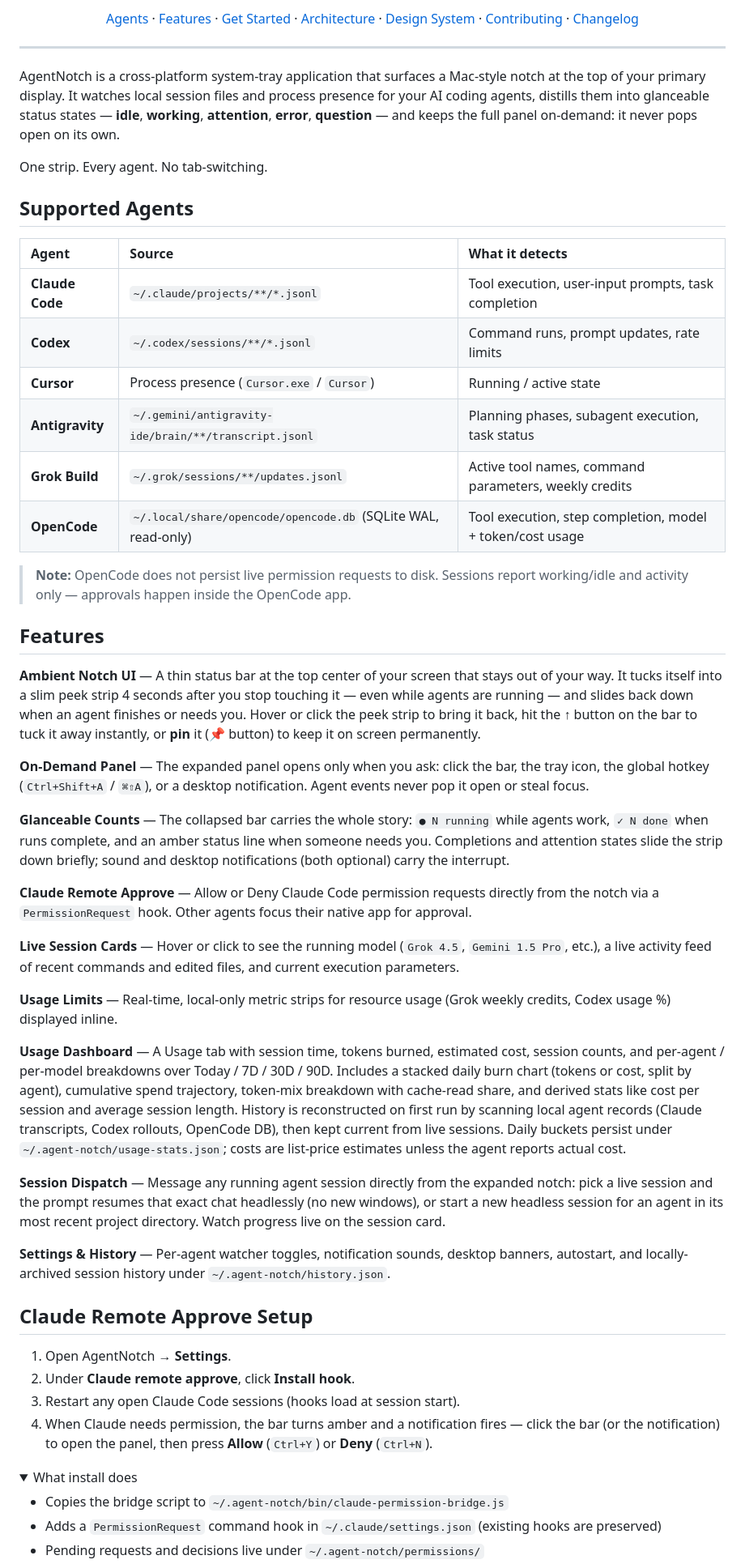
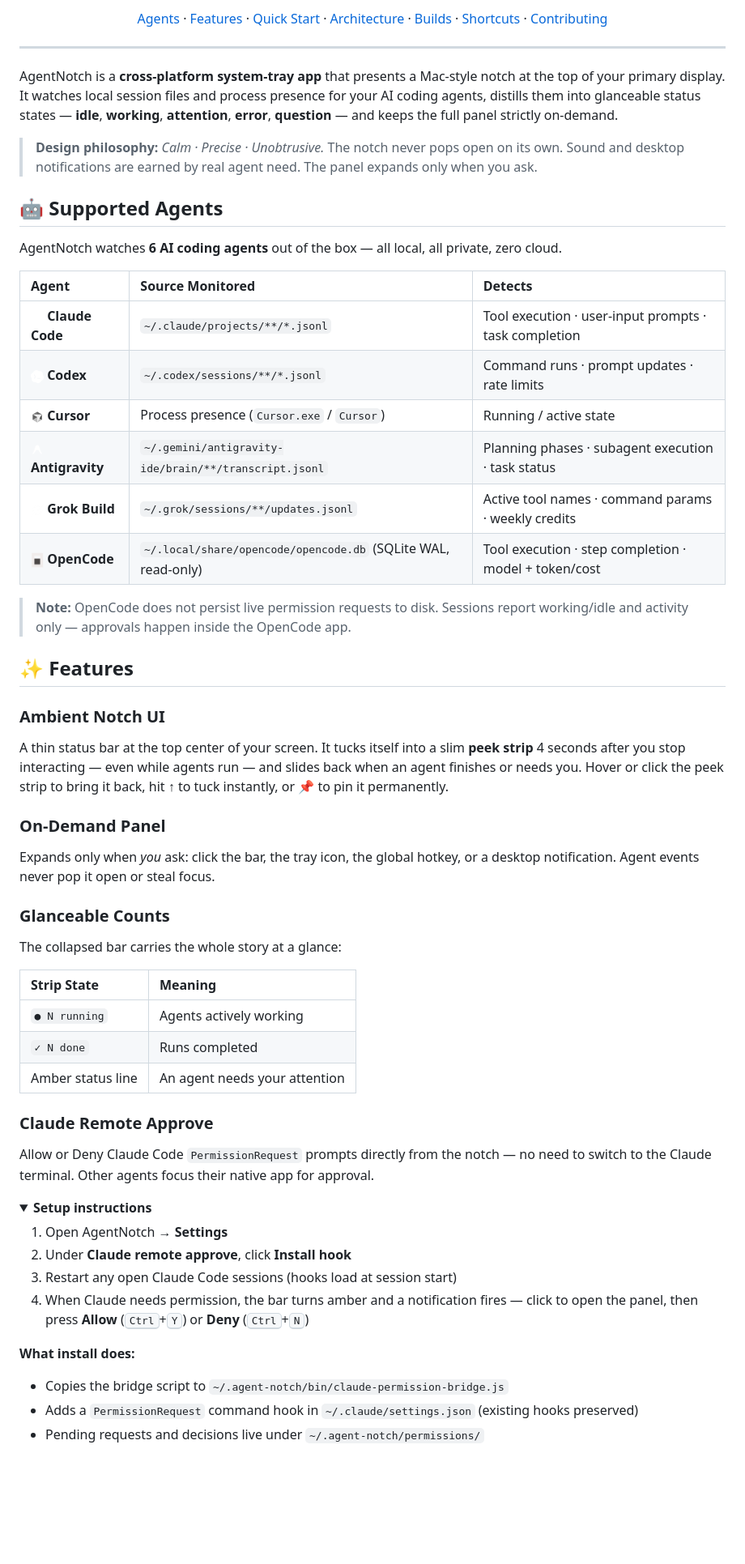
Before and after one commit to NastyRunner13/AgentNotch, a Markdown page: README.md, the part around one of its changes. Shown at 81% size. Rendered like a GitHub page; folded sections open; blank space fills up the shorter version.

```diff
--- a/README.md
+++ b/README.md
@@ -13,64 +19,65 @@
 </p>
 
 <p align="center">
-  <a href="#supported-agents">Agents</a> ·
-  <a href="#features">Features</a> ·
-  <a href="#getting-started">Get Started</a> ·
-  <a href="#architecture">Architecture</a> ·
-  <a href="DESIGN.md">Design System</a> ·
-  <a href="CONTRIBUTING.md">Contributing</a> ·
-  <a href="CHANGELOG.md">Changelog</a>
+  <a href="#-supported-agents">Agents</a> ·
+  <a href="#-features">Features</a> ·
+  <a href="#%EF%B8%8F-quick-start">Quick Start</a> ·
+  <a href="#-architecture">Architecture</a> ·
+  <a href="#-production-builds">Builds</a> ·
+  <a href="#-keyboard-shortcuts">Shortcuts</a> ·
+  <a href="#-contributing">Contributing</a>
 </p>
 
 ---
 
-AgentNotch is a cross-platform system-tray application that surfaces a Mac-style notch at the top of your primary display. It watches local session files and process presence for your AI coding agents, distills them into glanceable status states — **idle**, **working**, **attention**, **error**, **question** — and keeps the full panel on-demand: it never pops open on its own.
+AgentNotch is a **cross-platform system-tray app** that presents a Mac-style notch at the top of your primary display. It watches local session files and process presence for your AI coding agents, distills them into glanceable status states — **idle**, **working**, **attention**, **error**, **question** — and keeps the full panel strictly on-demand.
 
-One strip. Every agent. No tab-switching.
+> **Design philosophy:** *Calm · Precise · Unobtrusive.* The notch never pops open on its own. Sound and desktop notifications are earned by real agent need. The panel expands only when you ask.
 
-## Supported Agents
+## 🤖 Supported Agents
 
-| Agent | Source | What it detects |
+AgentNotch watches **6 AI coding agents** out of the box — all local, all private, zero cloud.
+
+| Agent | Source Monitored | Detects |
 | :--- | :--- | :--- |
-| **Claude Code** | `~/.claude/projects/**/*.jsonl` | Tool execution, user-input prompts, task completion |
-| **Codex** | `~/.codex/sessions/**/*.jsonl` | Command runs, prompt updates, rate limits |
-| **Cursor** | Process presence (`Cursor.exe` / `Cursor`) | Running / active state |
-| **Antigravity** | `~/.gemini/antigravity-ide/brain/**/transcript.jsonl` | Planning phases, subagent execution, task status |
-| **Grok Build** | `~/.grok/sessions/**/updates.jsonl` | Active tool names, command parameters, weekly credits |
-| **OpenCode** | `~/.local/share/opencode/opencode.db` (SQLite WAL, read-only) | Tool execution, step completion, model + token/cost usage |
+| <img src="assets/icons/claude-code.png" width="16"/> **Claude Code** | `~/.claude/projects/**/*.jsonl` | Tool execution · user-input prompts · task completion |
+| <img src="assets/icons/codex.png" width="16"/> **Codex** | `~/.codex/sessions/**/*.jsonl` | Command runs · prompt updates · rate limits |
+| <img src="assets/icons/cursor.png" width="16"/> **Cursor** | Process presence (`Cursor.exe` / `Cursor`) | Running / active state |
+| <img src="assets/icons/antigravity.png" width="16"/> **Antigravity** | `~/.gemini/antigravity-ide/brain/**/transcript.jsonl` | Planning phases · subagent execution · task status |
+| <img src="assets/icons/grok-build.png" width="16"/> **Grok Build** | `~/.grok/sessions/**/updates.jsonl` | Active tool names · command params · weekly credits |
+| <img src="assets/icons/opencode.png" width="16"/> **OpenCode** | `~/.local/share/opencode/opencode.db` (SQLite WAL, read-only) | Tool execution · step completion · model + token/cost |
 
 > **Note:** OpenCode does not persist live permission requests to disk. Sessions report working/idle and activity only — approvals happen inside the OpenCode app.
 
-## Features
+## ✨ Features
 
-**Ambient Notch UI** — A thin status bar at the top center of your screen that stays out of your way. It tucks itself into a slim peek strip 4 seconds after you stop touching it — even while agents are running — and slides back down when an agent finishes or needs you. Hover or click the peek strip to bring it back, hit the **↑** button on the bar to tuck it away instantly, or **pin** it (📌 button) to keep it on screen permanently.
+### Ambient Notch UI
+A thin status bar at the top center of your screen. It tucks itself into a slim **peek strip** 4 seconds after you stop interacting — even while agents run — and slides back when an agent finishes or needs you. Hover or click the peek strip to bring it back, hit **↑** to tuck instantly, or **📌** to pin it permanently.
 
-**On-Demand Panel** — The expanded panel opens only when you ask: click the bar, the tray icon, the global hotkey (`Ctrl+Shift+A` / `⌘⇧A`), or a desktop notification. Agent events never pop it open or steal focus.
+### On-Demand Panel
+Expands only when *you* ask: click the bar, the tray icon, the global hotkey, or a desktop notification. Agent events never pop it open or steal focus.
 
-**Glanceable Counts** — The collapsed bar carries the whole story: `● N running` while agents work, `✓ N done` when runs complete, and an amber status line when someone needs you. Completions and attention states slide the strip down briefly; sound and desktop notifications (both optional) carry the interrupt.
+### Glanceable Counts
+The collapsed bar carries the whole story at a glance:
 
-**Claude Remote Approve** — Allow or Deny Claude Code permission requests directly from the notch via a `PermissionRequest` hook. Other agents focus their native app for approval.
+| Strip State | Meaning |
+| :--- | :--- |
+| `● N running` | Agents actively working |
+| `✓ N done` | Runs completed |
+| Amber status line | An agent needs your attention |
 
-**Live Session Cards** — Hover or click to see the running model (`Grok 4.5`, `Gemini 1.5 Pro`, etc.), a live activity feed of recent commands and edited files, and current execution parameters.
-
-**Usage Limits** — Real-time, local-only metric strips for resource usage (Grok weekly credits, Codex usage %) displayed inline.
-
-**Usage Dashboard** — A Usage tab with session time, tokens burned, estimated cost, session counts, and per-agent / per-model breakdowns over Today / 7D / 30D / 90D. Includes a stacked daily burn chart (tokens or cost, split by agent), cumulative spend trajectory, token-mix breakdown with cache-read share, and derived stats like cost per session and average session length. History is reconstructed on first run by scanning local agent records (Claude transcripts, Codex rollouts, OpenCode DB), then kept current from live sessions. Daily buckets persist under `~/.agent-notch/usage-stats.json`; costs are list-price estimates unless the agent reports actual cost.
-
-**Session Dispatch** — Message any running agent session directly from the expanded notch: pick a live session and the prompt resumes that exact chat headlessly (no new windows), or start a new headless session for an agent in its most recent project directory. Watch progress live on the session card.
-
-**Settings & History** — Per-agent watcher toggles, notification sounds, desktop banners, autostart, and locally-archived session history under `~/.agent-notch/history.json`.
-
-## Claude Remote Approve Setup
-
-1. Open AgentNotch → **Settings**.
-2. Under **Claude remote approve**, click **Install hook**.
-3. Restart any open Claude Code sessions (hooks load at session start).
-4. When Claude needs permission, the bar turns amber and a notification fires — click the bar (or the notification) to open the panel, then press **Allow** (`Ctrl+Y`) or **Deny** (`Ctrl+N`).
+### Claude Remote Approve
+Allow or Deny Claude Code `PermissionRequest` prompts directly from the notch — no need to switch to the Claude terminal. Other agents focus their native app for approval.
 
 <details>
-<summary>What install does</summary>
+<summary><strong>Setup instructions</strong></summary>
 
+1. Open AgentNotch → **Settings**
+2. Under **Claude remote approve**, click **Install hook**
+3. Restart any open Claude Code sessions (hooks load at session start)
+4. When Claude needs permission, the bar turns amber and a notification fires — click to open the panel, then press **Allow** (<kbd>Ctrl</kbd>+<kbd>Y</kbd>) or **Deny** (<kbd>Ctrl</kbd>+<kbd>N</kbd>)
+
+**What install does:**
 - Copies the bridge script to `~/.agent-notch/bin/claude-permission-bridge.js`
-- Adds a `PermissionRequest` command hook in `~/.claude/settings.json` (existing hooks are preserved)
+- Adds a `PermissionRequest` command hook in `~/.claude/settings.json` (existing hooks preserved)
 - Pending requests and decisions live under `~/.agent-notch/permissions/`
```
Also changed, not shown: other parts of README.md (+145 -62 lines).
